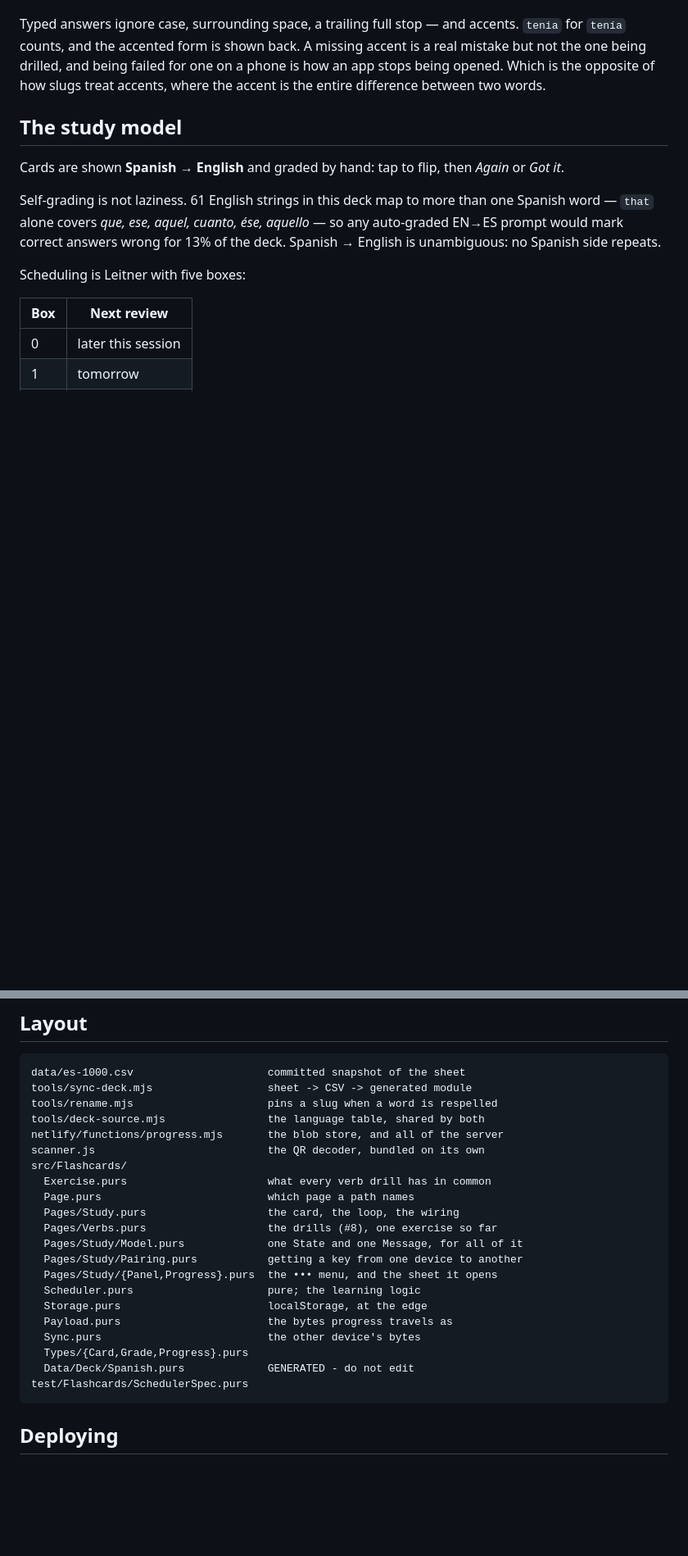
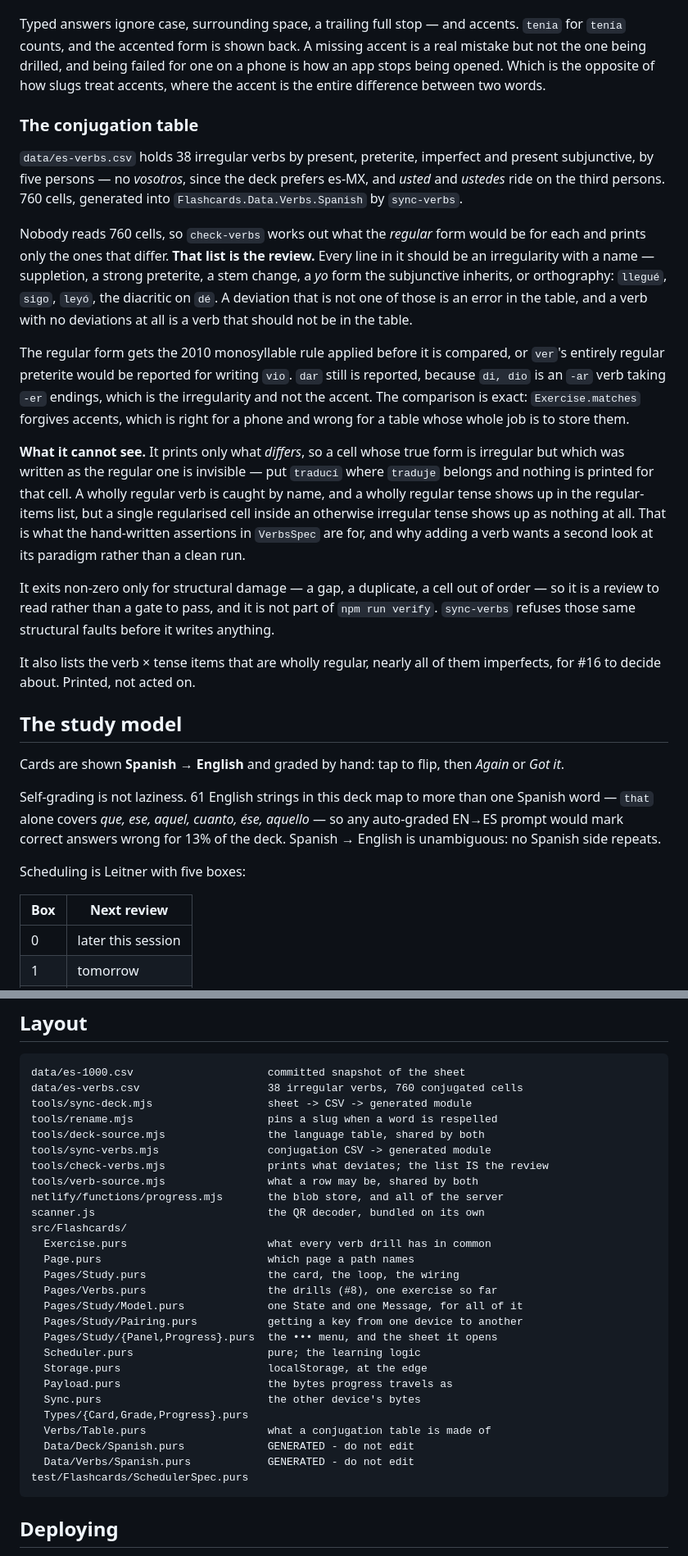
Before and after one commit to mcordova47/flashcards, a Markdown page: README.md, 2 parts joined by grey strips. Shown at 82% size. GitHub-like rendering; blank space fills up the shorter version.

Commit message:
Tell the reader the verb table exists, and what its check cannot see
#12 added two commands and seven files without a line in the README, which
matters more than usual for this one: check-verbs exits zero on deviations by
design, is not in verify, and is not in CI. Its entire value is a person
knowing to run it and read the output, and nothing said so.

The new section says what the table is, why the deviation list is the review,
and why the 2010 monosyllable rule is applied to the regular form but does not
excuse dar.

It also says what the check is blind to, which the tool's own header does not.
Printing only what differs means a cell whose true form is irregular but which
was written as the regular one produces no output. A wholly regular verb is
caught and a wholly regular tense shows in the regular-items list, but one
regularised cell inside an otherwise irregular tense is silent. That is the
likeliest way to get a verb wrong when adding one, so it belongs in writing
next to the assertions in VerbsSpec that exist to cover it.

Co-Authored-By: Claude Opus 5 <noreply@anthropic.com>

````diff
--- a/README.md
+++ b/README.md
@@ -563,6 +565,45 @@ failed for one on a phone is how an app stops being opened. Which is the
 opposite of how slugs treat accents, where the accent is the entire difference
 between two words.
 
+### The conjugation table
+
+`data/es-verbs.csv` holds 38 irregular verbs by present, preterite, imperfect
+and present subjunctive, by five persons — no *vosotros*, since the deck
+prefers es-MX, and *usted* and *ustedes* ride on the third persons. 760 cells,
+generated into `Flashcards.Data.Verbs.Spanish` by `sync-verbs`.
+
+Nobody reads 760 cells, so `check-verbs` works out what the *regular* form
+would be for each and prints only the ones that differ. **That list is the
+review.** Every line in it should be an irregularity with a name — suppletion,
+a strong preterite, a stem change, a *yo* form the subjunctive inherits, or
+orthography: `llegué`, `sigo`, `leyó`, the diacritic on `dé`. A deviation that
+is not one of those is an error in the table, and a verb with no deviations at
+all is a verb that should not be in the table.
+
+The regular form gets the 2010 monosyllable rule applied before it is
+compared, or `ver`'s entirely regular preterite would be reported for writing
+`vio`. `dar` still is reported, because `di, dio` is an `-ar` verb taking
+`-er` endings, which is the irregularity and not the accent. The comparison is
+exact: `Exercise.matches` forgives accents, which is right for a phone and
+wrong for a table whose whole job is to store them.
+
+**What it cannot see.** It prints only what *differs*, so a cell whose true
+form is irregular but which was written as the regular one is invisible — put
+`traducí` where `traduje` belongs and nothing is printed for that cell. A
+wholly regular verb is caught by name, and a wholly regular tense shows up in
+the regular-items list, but a single regularised cell inside an otherwise
+irregular tense shows up as nothing at all. That is what the hand-written
+assertions in `VerbsSpec` are for, and why adding a verb wants a second look
+at its paradigm rather than a clean run.
+
+It exits non-zero only for structural damage — a gap, a duplicate, a cell out
+of order — so it is a review to read rather than a gate to pass, and it is not
+part of `npm run verify`. `sync-verbs` refuses those same structural faults
+before it writes anything.
+
+It also lists the verb × tense items that are wholly regular, nearly all of
+them imperfects, for #16 to decide about. Printed, not acted on.
+
 ## The study model
 
 Cards are shown **Spanish → English** and graded by hand: tap to flip, then
@@ -666,9 +707,13 @@ a backup file.
 
 ```
 data/es-1000.csv                     committed snapshot of the sheet
+data/es-verbs.csv                    38 irregular verbs, 760 conjugated cells
 tools/sync-deck.mjs                  sheet -> CSV -> generated module
 tools/rename.mjs                     pins a slug when a word is respelled
 tools/deck-source.mjs                the language table, shared by both
+tools/sync-verbs.mjs                 conjugation CSV -> generated module
+tools/check-verbs.mjs                prints what deviates; the list IS the review
+tools/verb-source.mjs                what a row may be, shared by both
 netlify/functions/progress.mjs       the blob store, and all of the server
 scanner.js                           the QR decoder, bundled on its own
 src/Flashcards/
@@ -684,7 +729,9 @@ src/Flashcards/
   Payload.purs                       the bytes progress travels as
   Sync.purs                          the other device's bytes
   Types/{Card,Grade,Progress}.purs
+  Verbs/Table.purs                   what a conjugation table is made of
   Data/Deck/Spanish.purs             GENERATED - do not edit
+  Data/Verbs/Spanish.purs            GENERATED - do not edit
 test/Flashcards/SchedulerSpec.purs
 ```
 
````
Also changed, not shown: other parts of README.md (+2 -0 lines).
